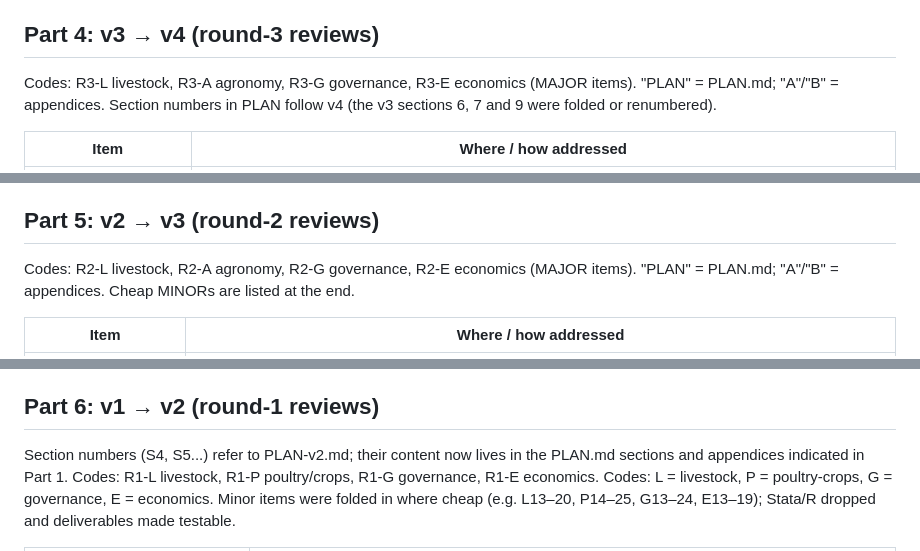
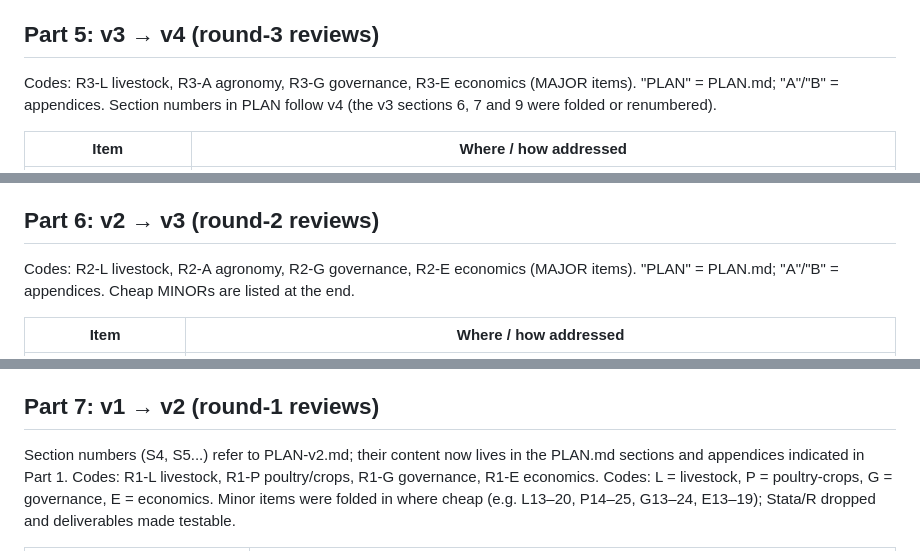
Before and after one commit to bkkirui/myproject, a Markdown page: farm-plan/CHANGELOG.md, 3 parts joined by grey strips. GitHub-like rendering.

```diff
--- a/farm-plan/CHANGELOG.md
+++ b/farm-plan/CHANGELOG.md
@@ -61,7 +76,7 @@ Round 4 found 0 MAJOR from livestock and agronomy, 1 each from governance and ec
 - Livestock: R4-L1 layer red wording, week-1 placeholder red, continuous floor and cumulative leg (A2); R4-L2 respiratory/egg-drop scoping (A1); R4-L3 young-stock group definition (A2); R4-L4 interim treatment list (A0.9); R4-L5 interim poultry biosecurity (A0.8); R4-L6 species-appropriate notifiable scenario; R4-L7 euthanasia timing as G0 exit with on-call fallback; R4-L8 poultry outbreak PPE, suspect carcass; R4-L9 count tolerance; R4-L10 remote verification during standstill; R4-L11 threshold; R4-L12 "default" and species-specific labels.
 - Agronomy: R4-A1 interim lead term (ends with the peak in progress at manager start plus handover; consultant covers the next peak); R4-A2 S slip rule and S peak row; R4-A3 G2 length and G3/A2 wording; R4-A4 provisional naming and standby sourcing; R4-A5 one cost classification; R4-A6 memo cap on audited spend, stock purchases and sales, agronomist conflict declaration; R4-A7 A4 operator is the interim lead; R4-A8 non-temperate calendar in G0 exit; R4-A10 Farm Model upkeep in B10; R4-A11 interim staged rows in the memo; R4-A12 continuous floor; R4-A13 numbering note above.
 
-## Part 4: v3 → v4 (round-3 reviews)
+## Part 5: v3 → v4 (round-3 reviews)
 Codes: R3-L livestock, R3-A agronomy, R3-G governance, R3-E economics (MAJOR items). "PLAN" = PLAN.md; "A"/"B" = appendices. Section numbers in PLAN follow v4 (the v3 sections 6, 7 and 9 were folded or renumbered).
 
 | Item | Where / how addressed |
@@ -86,7 +101,7 @@ Codes: R3-L livestock, R3-A agronomy, R3-G governance, R3-E economics (MAJOR ite
 
 **MINORs folded in:** R3-L2 ruminant sign scoping (A1); R3-L3 Day-7 safety additions (A0); R3-L4 trough wording; R3-L5 emergency cap carve-outs (B5); R3-L6 medicines (A3); R3-L7 poultry vet competence, vaccination, necropsy, housing order; R3-L8 triage fallbacks; R3-L9 standstill mechanics and late-pregnancy counting (A1, A6); R3-L10 vet-only red resets; R3-L11 reporting not waiting for lawyer, euthanasia means, rabies, windrow composting; R3-A4 paper/tabletop tests in peaks; R3-A5 season-points and pre-authorised staged rows; R3-A6 interim lead and consultants placed in B10; R3-A7 control hours in labour model, leave in troughs (B11); R3-A8 feed-flow operator named (manager); R3-A9 interim poultry rules; R3-A10 hours and dates reconciled; R3-A11 conditional offers; R3-A12 incumbent exclusion rule; R3-G4 emergency payment instrument and independent approver; R3-G5 evidence layer (entity devices, clock flag, independent reviewer); R3-G6 independent registry lookups; R3-G7 graded recount; R3-G8 hotline route and alternate lead; R3-G9 lawyer scope items; R3-G10 T1 on audited lines, candidate notice; R3-G11 feasibility screen; R3-G12 owner-only tasks itemised and second admin; R3-E5 troughs; R3-E6 margin share test and USD reference; R3-E7 dates "9–15 weeks", conditional pass expected; R3-E8 A3 defined at first use; R3-E9 auditors do spot-counts.
 
-## Part 5: v2 → v3 (round-2 reviews)
+## Part 6: v2 → v3 (round-2 reviews)
 Codes: R2-L livestock, R2-A agronomy, R2-G governance, R2-E economics (MAJOR items). "PLAN" = PLAN.md; "A"/"B" = appendices. Cheap MINORs are listed at the end.
 
 | Item | Where / how addressed |
@@ -118,7 +133,7 @@ Codes: R2-L livestock, R2-A agronomy, R2-G governance, R2-E economics (MAJOR ite
 
 **MINORs folded in (cheap):** R2-L4 act-first; R2-L5 missing signs and abortion scaling, baselines tighten only (A1/A2); R2-L6 tag stays on suspect carcass (A1); R2-L7/R2-A4; R2-L8 withdrawal-check line on gate pass (A3); R2-L9 notifiable scenario in G1 and kill trigger excludes emergencies; R2-L10 vet access in G1; R2-L11 water thresholds relative to design; R2-L12 drench exceptions; R2-L13 welfare lines; R2-A6 G1 pass definitions; R2-A7 crop/feed signals; R2-A8 chemical column; R2-A9 forage separate from cash crops; R2-A10 machinery; R2-A11 "other" column; R2-A12 combined outbreak-in-peak tabletop; R2-A13 yield verification; R2-A14 capital lines; R2-G6 core set; R2-G7 leave in charter and A3 criteria; R2-G8 privacy/labour row; R2-G9 gate log reporting line; R2-G10 small-staff controls; R2-G11 auditor biosecurity; R2-G12 MFA/call-back; R2-E6 coordinator; R2-E7 charter variant and wage test; R2-E8 representative vetting; R2-E9 "clean" defined, spot-count frequency, whitelist benchmarking; R2-E10 levels renamed A1–A3 and codes disambiguated; R2-E11 presence front-loaded.
 
-## Part 6: v1 → v2 (round-1 reviews)
+## Part 7: v1 → v2 (round-1 reviews)
 Section numbers (S4, S5...) refer to PLAN-v2.md; their content now lives in the PLAN.md sections and appendices indicated in Part 1. Codes: R1-L livestock, R1-P poultry/crops, R1-G governance, R1-E economics.
 Codes: L = livestock, P = poultry-crops, G = governance, E = economics. Minor items were folded in where cheap (e.g. L13–20, P14–25, G13–24, E13–19); Stata/R dropped and deliverables made testable.
 
```
Also changed, not shown: other parts of farm-plan/CHANGELOG.md (+19 -4 lines), farm-plan/PLAN-appendix-controls.md (+37 -32 lines), farm-plan/PLAN.md (+12 -12 lines).
